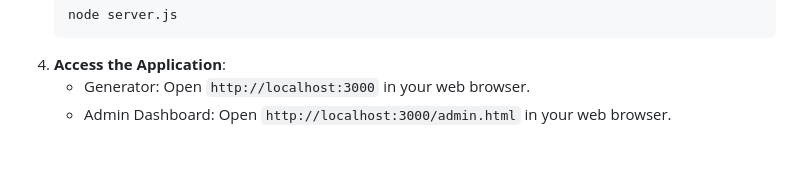
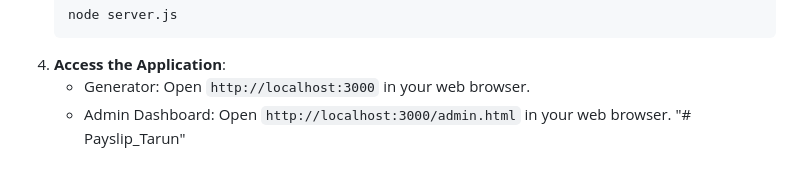
Before and after one commit to pallelatarun/Payslip_Kumar, a Markdown page: README.md, the part around the change. GitHub-like rendering.

```diff
--- a/README.md
+++ b/README.md
@@ -71,3 +71,4 @@ Stores comprehensive data for each employee.
 4. **Access the Application**:
    - Generator: Open `http://localhost:3000` in your web browser.
    - Admin Dashboard: Open `http://localhost:3000/admin.html` in your web browser.
+"# Payslip_Tarun"
```
